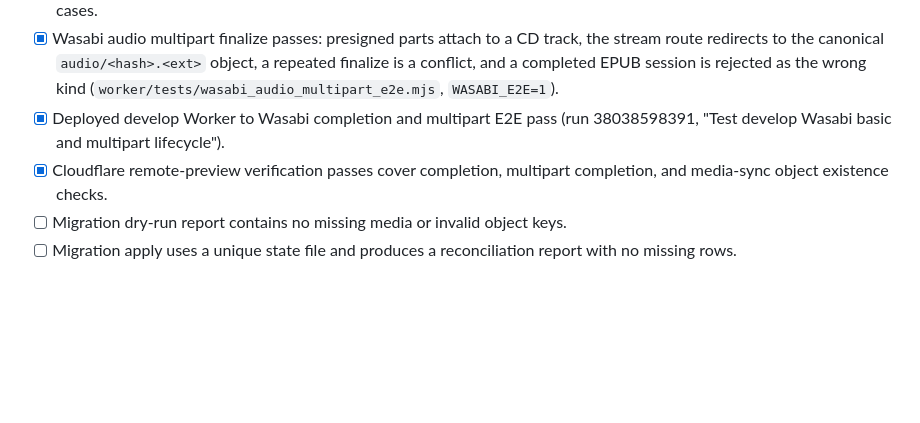
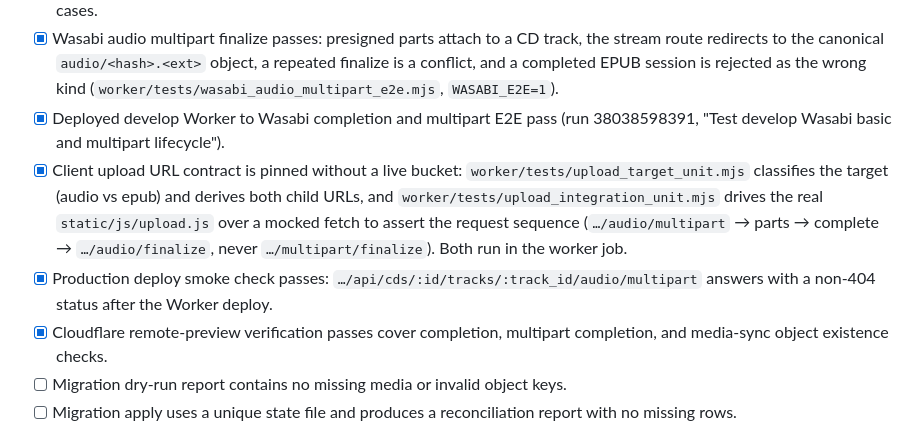
Before and after one commit to Rumia-Channel/Dantalian, a Markdown page: docs/DEPLOYMENT_CHECKLIST.md, the part around the change. Rendered like a GitHub page; blank space fills up the shorter version.

Commit message:
docs: record the client upload URL contract checks and production smoke check

```diff
--- a/docs/DEPLOYMENT_CHECKLIST.md
+++ b/docs/DEPLOYMENT_CHECKLIST.md
@@ -36,6 +36,8 @@
 - [x] Wasabi multipart lifecycle passes: init, direct part upload, complete, full GET byte equality, abort, and invalid-session cases.
 - [x] Wasabi audio multipart finalize passes: presigned parts attach to a CD track, the stream route redirects to the canonical `audio/<hash>.<ext>` object, a repeated finalize is a conflict, and a completed EPUB session is rejected as the wrong kind (`worker/tests/wasabi_audio_multipart_e2e.mjs`, `WASABI_E2E=1`).
 - [x] Deployed develop Worker to Wasabi completion and multipart E2E pass (run 38038598391, "Test develop Wasabi basic and multipart lifecycle").
+- [x] Client upload URL contract is pinned without a live bucket: `worker/tests/upload_target_unit.mjs` classifies the target (audio vs epub) and derives both child URLs, and `worker/tests/upload_integration_unit.mjs` drives the real `static/js/upload.js` over a mocked fetch to assert the request sequence (`…/audio/multipart` → parts → complete → `…/audio/finalize`, never `…/multipart/finalize`). Both run in the worker job.
+- [x] Production deploy smoke check passes: `…/api/cds/:id/tracks/:track_id/audio/multipart` answers with a non-404 status after the Worker deploy.
 - [x] Cloudflare remote-preview verification passes cover completion, multipart completion, and media-sync object existence checks.
 - [ ] Migration dry-run report contains no missing media or invalid object keys.
 - [ ] Migration apply uses a unique state file and produces a reconciliation report with no missing rows.
```
